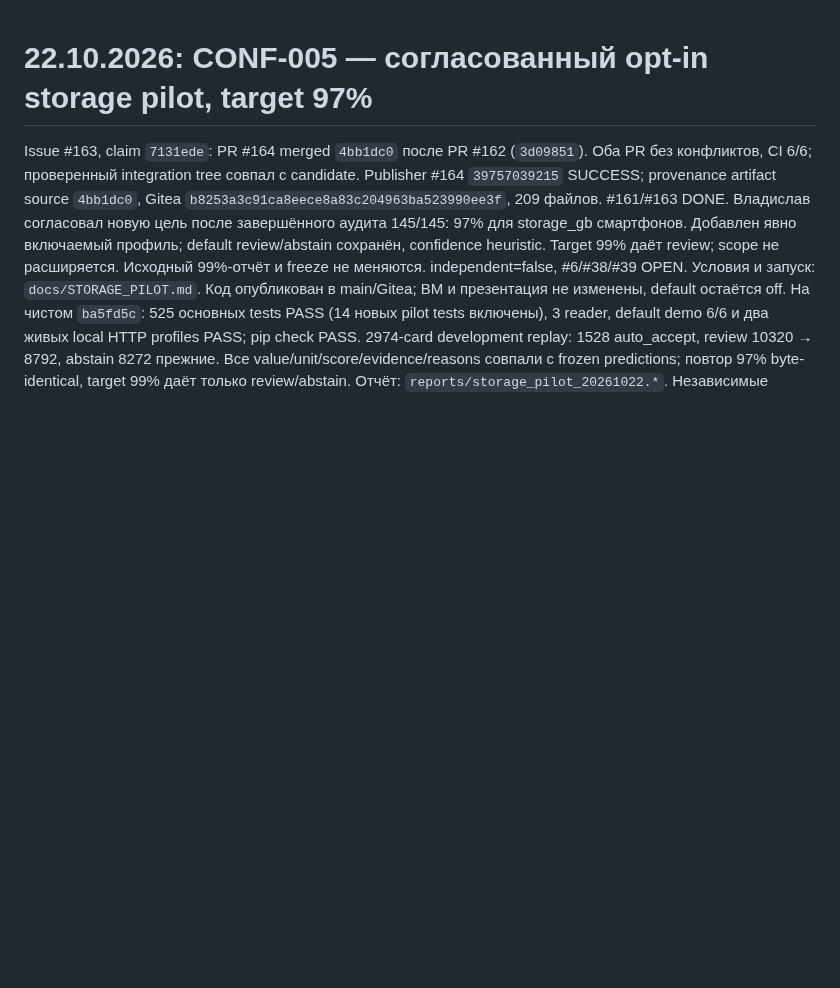
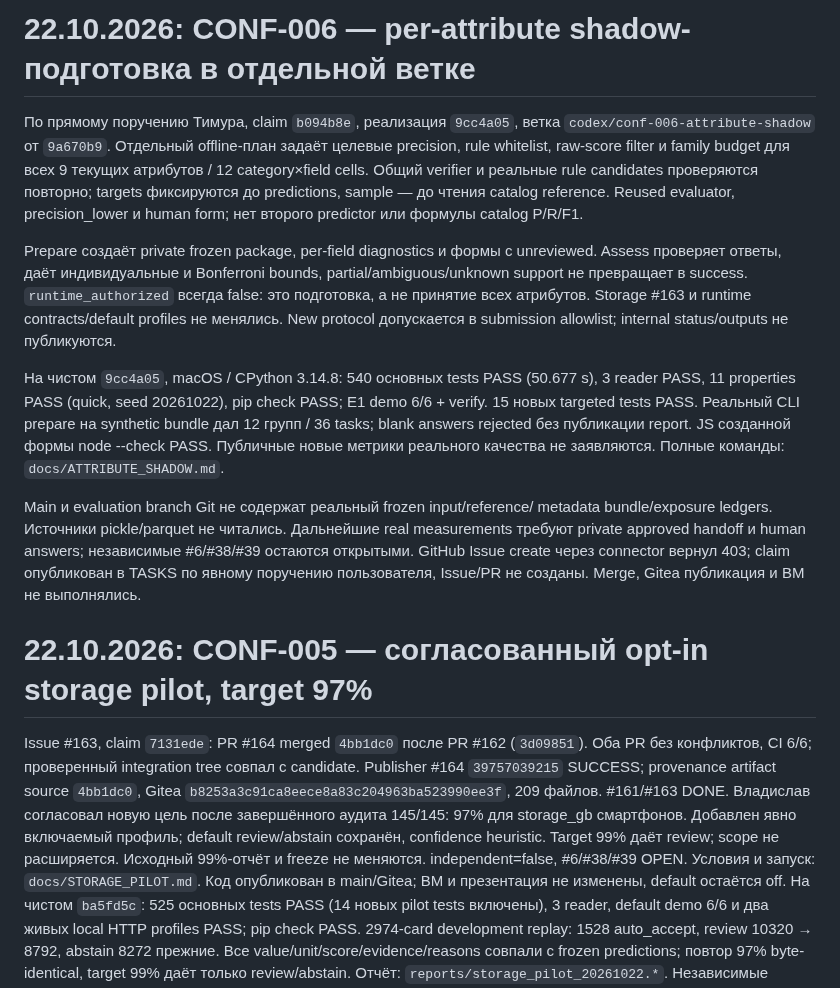
Before and after one commit to CRUDoshleps/GoodsAI, a Markdown page: docs/PROJECT_STATUS.md, the part around the change. GitHub-like rendering; blank space fills up the shorter version.

Commit message:
docs(CONF-006): record all-field shadow checks and data handoff

```diff
--- a/docs/PROJECT_STATUS.md
+++ b/docs/PROJECT_STATUS.md
@@ -1,3 +1,34 @@
+# 22.10.2026: CONF-006 — per-attribute shadow-подготовка в отдельной ветке
+
+По прямому поручению Тимура, claim `b094b8e`, реализация `9cc4a05`, ветка
+`codex/conf-006-attribute-shadow` от `9a670b9`. Отдельный offline-план задаёт
+целевые precision, rule whitelist, raw-score filter и family budget для всех
+9 текущих атрибутов / 12 category×field cells. Общий verifier и реальные rule
+candidates проверяются повторно; targets фиксируются до predictions, sample —
+до чтения catalog reference. Reused evaluator, precision_lower и human form;
+нет второго predictor или формулы catalog P/R/F1.
+
+Prepare создаёт private frozen package, per-field diagnostics и формы с
+unreviewed. Assess проверяет ответы, даёт индивидуальные и Bonferroni bounds,
+partial/ambiguous/unknown support не превращает в success. `runtime_authorized`
+всегда false: это подготовка, а не принятие всех атрибутов. Storage #163 и
+runtime contracts/default profiles не менялись. New protocol допускается в
+submission allowlist; internal status/outputs не публикуются.
+
+На чистом `9cc4a05`, macOS / CPython 3.14.8: 540 основных tests PASS (50.677 s),
+3 reader PASS, 11 properties PASS (quick, seed 20261022), pip check PASS;
+E1 demo 6/6 + verify. 15 новых targeted tests PASS. Реальный CLI prepare на
+synthetic bundle дал 12 групп / 36 tasks; blank answers rejected без публикации
+report. JS созданной формы node --check PASS. Публичные новые метрики реального
+качества не заявляются. Полные команды: `docs/ATTRIBUTE_SHADOW.md`.
+
+Main и evaluation branch Git не содержат реальный frozen input/reference/
+metadata bundle/exposure ledgers. Источники pickle/parquet не читались.
+Дальнейшие real measurements требуют private approved handoff и human answers;
+независимые #6/#38/#39 остаются открытыми. GitHub Issue create через connector
+вернул 403; claim опубликован в TASKS по явному поручению пользователя, Issue/PR
+не созданы. Merge, Gitea публикация и ВМ не выполнялись.
+
 # 22.10.2026: CONF-005 — согласованный opt-in storage pilot, target 97%
 
 Issue #163, claim `7131ede`: PR #164 merged `4bb1dc0` после PR #162 (`3d09851`).
```
Also changed, not shown: TASKS.md (+1 -1 lines), docs/ATTRIBUTE_SHADOW.md (+21 -0 lines).
